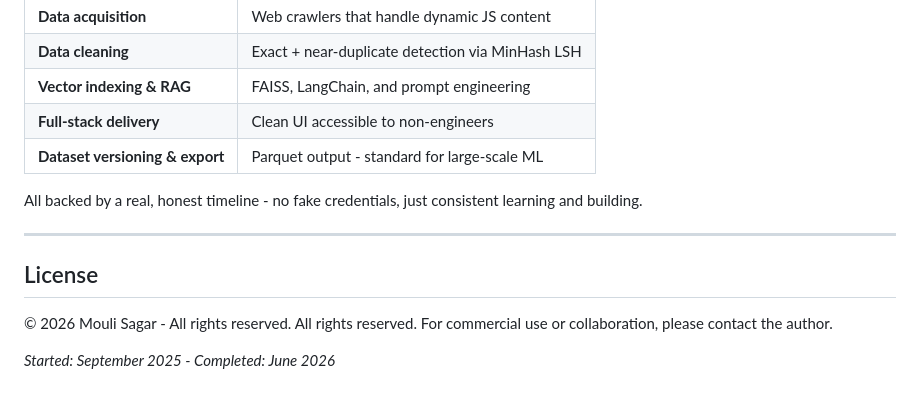
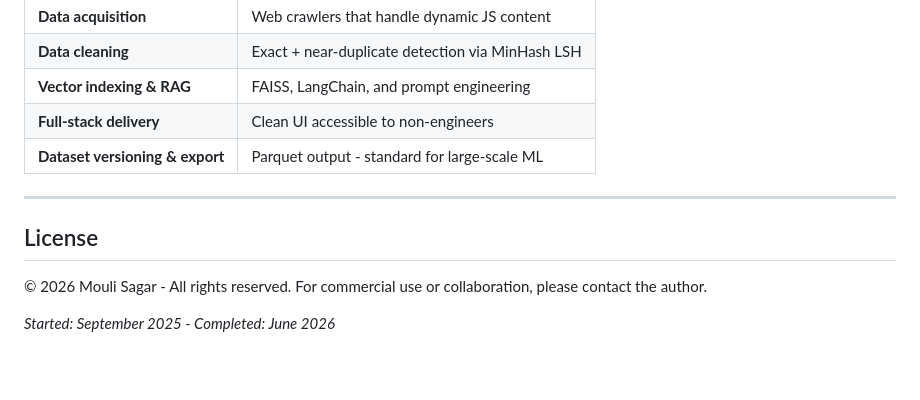
Before and after one commit to sagar4458/News_Crawler, a Markdown page: README.md, the part around the change. GitHub-like rendering; blank space fills up the shorter version.

```diff
--- a/README.md
+++ b/README.md
@@ -310,13 +310,12 @@ This project demonstrates the core competencies of a **Foundation Model Data Cur
 | **Full-stack delivery** | Clean UI accessible to non-engineers |
 | **Dataset versioning & export** | Parquet output - standard for large-scale ML |
 
-All backed by a real, honest timeline - no fake credentials, just consistent learning and building.
 
 ---
 
 ## License
 
 © 2026 Mouli Sagar - All rights reserved.
-All rights reserved. For commercial use or collaboration, please contact the author.
+For commercial use or collaboration, please contact the author.
 
 *Started: September 2025 - Completed: June 2026*
```
